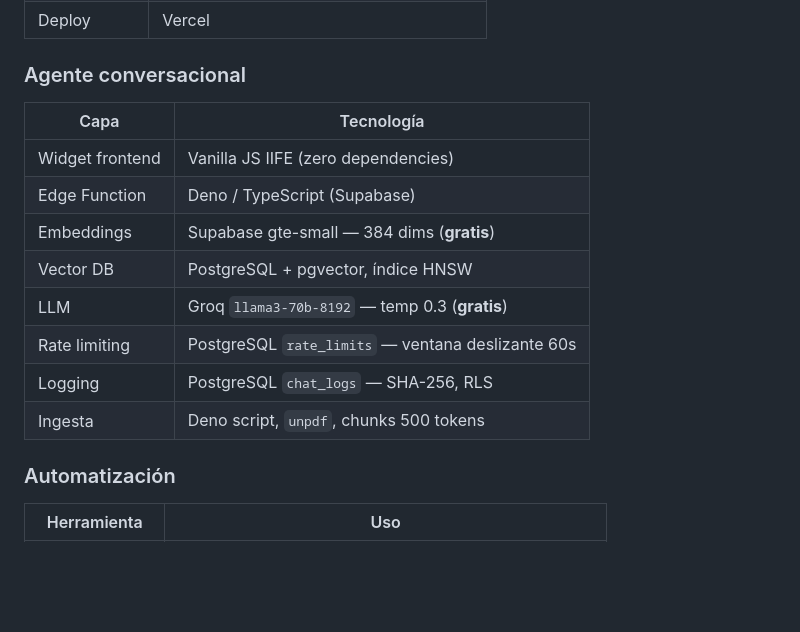
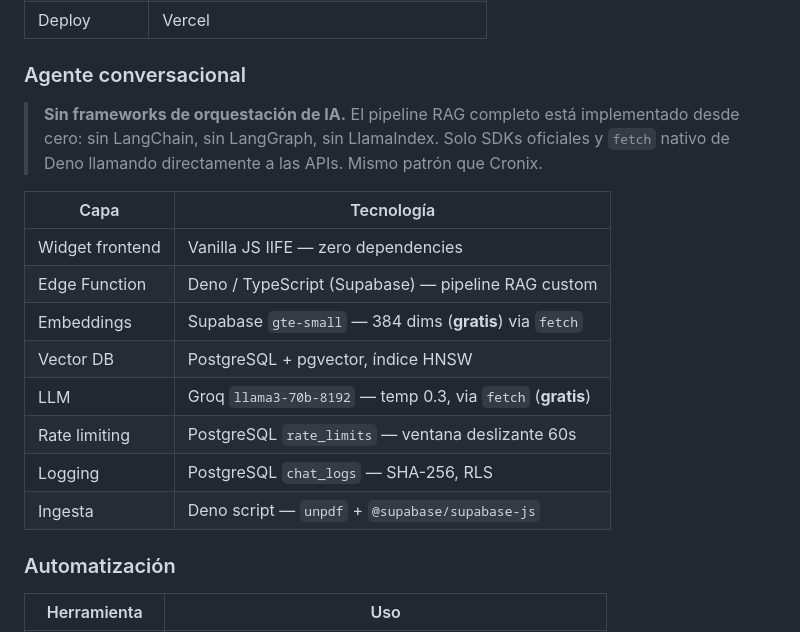
Before and after one commit to ROMEROLUIS15/portafolio-luis-romero, a Markdown page: README.md, the part around the change. GitHub-like rendering; blank space fills up the shorter version.

Commit message:
docs: clarify no AI framework used — custom RAG from scratch

```diff
--- a/README.md
+++ b/README.md
@@ -208,16 +208,18 @@ portafolio_lerh/
 
 ### Agente conversacional
 
+> **Sin frameworks de orquestación de IA.** El pipeline RAG completo está implementado desde cero: sin LangChain, sin LangGraph, sin LlamaIndex. Solo SDKs oficiales y `fetch` nativo de Deno llamando directamente a las APIs. Mismo patrón que Cronix.
+
 | Capa | Tecnología |
 |------|-----------|
-| Widget frontend | Vanilla JS IIFE (zero dependencies) |
-| Edge Function | Deno / TypeScript (Supabase) |
-| Embeddings | Supabase gte-small — 384 dims (**gratis**) |
+| Widget frontend | Vanilla JS IIFE — zero dependencies |
+| Edge Function | Deno / TypeScript (Supabase) — pipeline RAG custom |
+| Embeddings | Supabase `gte-small` — 384 dims (**gratis**) via `fetch` |
 | Vector DB | PostgreSQL + pgvector, índice HNSW |
-| LLM | Groq `llama3-70b-8192` — temp 0.3 (**gratis**) |
+| LLM | Groq `llama3-70b-8192` — temp 0.3, via `fetch` (**gratis**) |
 | Rate limiting | PostgreSQL `rate_limits` — ventana deslizante 60s |
 | Logging | PostgreSQL `chat_logs` — SHA-256, RLS |
-| Ingesta | Deno script, `unpdf`, chunks 500 tokens |
+| Ingesta | Deno script — `unpdf` + `@supabase/supabase-js` |
 
 ### Automatización
 
```
